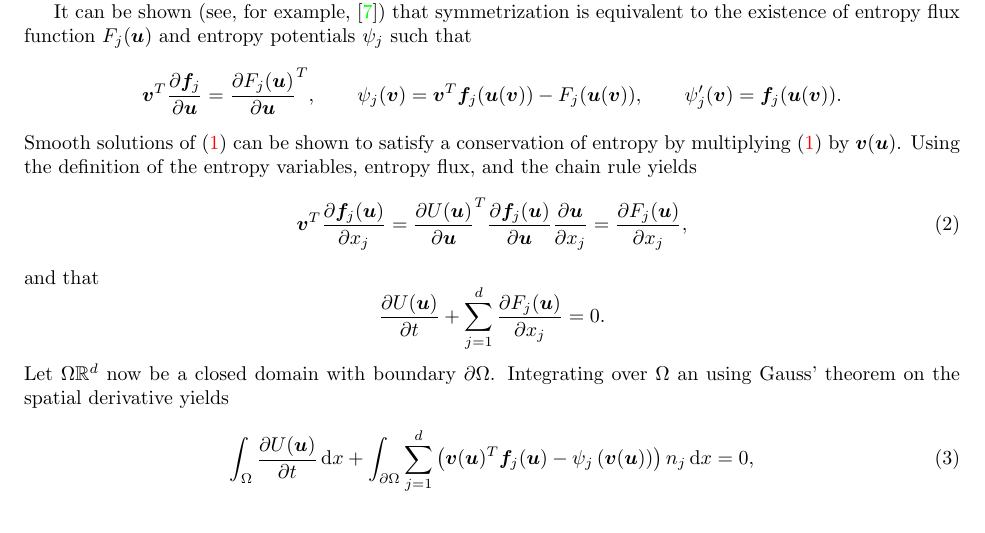
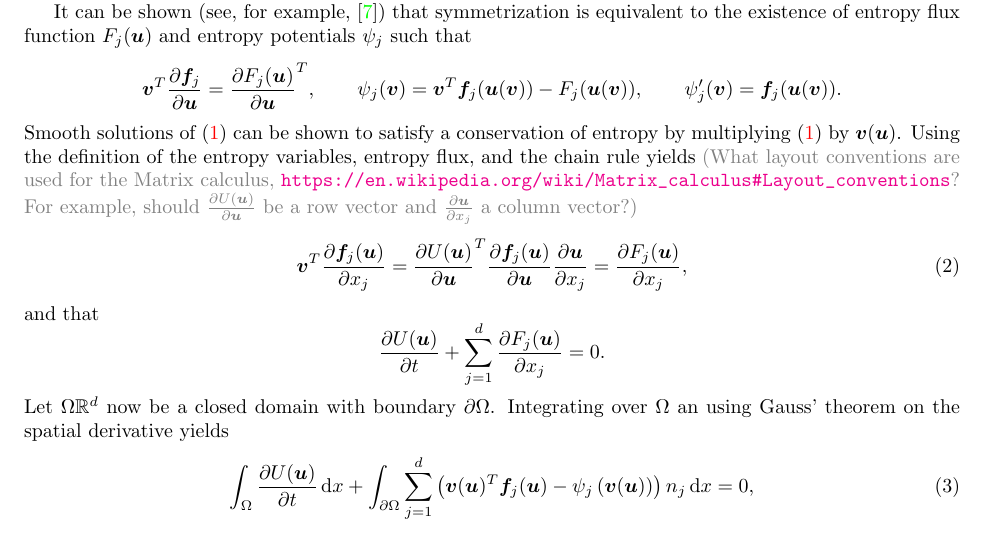
Before and after one commit to ntan15/scratch_wadge, a LaTeX paper (docs/main.tex): part of page 2 of 27, cut so that both start at the same text. Compiled offline with pdfLaTeX.

Commit message:
Add question about Matrix calculus

```diff
--- a/docs/main.tex
+++ b/docs/main.tex
@@ -254,6 +254,7 @@ legend style={font=\small}
 \newcommand{\avg}[1] {\ensuremath{\LRc{\!\{#1\}\!}}}
 \newcommand{\Grad} {\ensuremath{\nabla}}
 \newcommand{\note}[1]{{\color{blue}{#1}}}
+\newcommand{\lcwnote}[1]{{\color{gray}{#1}}}
 \renewcommand{\d}{\partial}
 
 
@@ -301,7 +302,7 @@ It can be shown (see, for example, \cite{mock1980systems}) that symmetrization i
 \[
 \bm{v}^T \pd{\bm{f}_j}{\bm{u}} = \pd{F_j(\bm{u})}{\bm{u}}^T, \qquad \psi_j(\bm{v}) = \bm{v}^T\bm{f}_j(\bm{u}(\bm{v})) - F_j(\bm{u}(\bm{v})), \qquad \psi_j'(\bm{v}) = \bm{f}_j(\bm{u}(\bm{v})).
 \]
-Smooth solutions of (\ref{eq:nonlineqs}) can be shown to satisfy a conservation of entropy by multiplying (\ref{eq:nonlineqs}) by $\bm{v}(\bm{u})$. Using the definition of the entropy variables, entropy flux, and the chain rule yields
+Smooth solutions of (\ref{eq:nonlineqs}) can be shown to satisfy a conservation of entropy by multiplying (\ref{eq:nonlineqs}) by $\bm{v}(\bm{u})$. Using the definition of the entropy variables, entropy flux, and the chain rule yields \lcwnote{(What layout conventions are used for the Matrix calculus, \url{https://en.wikipedia.org/wiki/Matrix_calculus#Layout_conventions}?  For example, should $\pd{U(\bm{u})}{\bm{u}}$ be a row vector and $\pd{\bm{u}}{x_j}$ a column vector?)}
 \begin{equation}
 \bm{v}^T\pd{\bm{f}_j(\bm{u})}{x_j} = \pd{U(\bm{u})}{\bm{u}}^T\pd{\bm{f}_j(\bm{u})}{\bm{u}}\pd{\bm{u}}{x_j} = \pd{F_j(\bm{u})}{x_j},
 \label{eq:chainrule}
```
